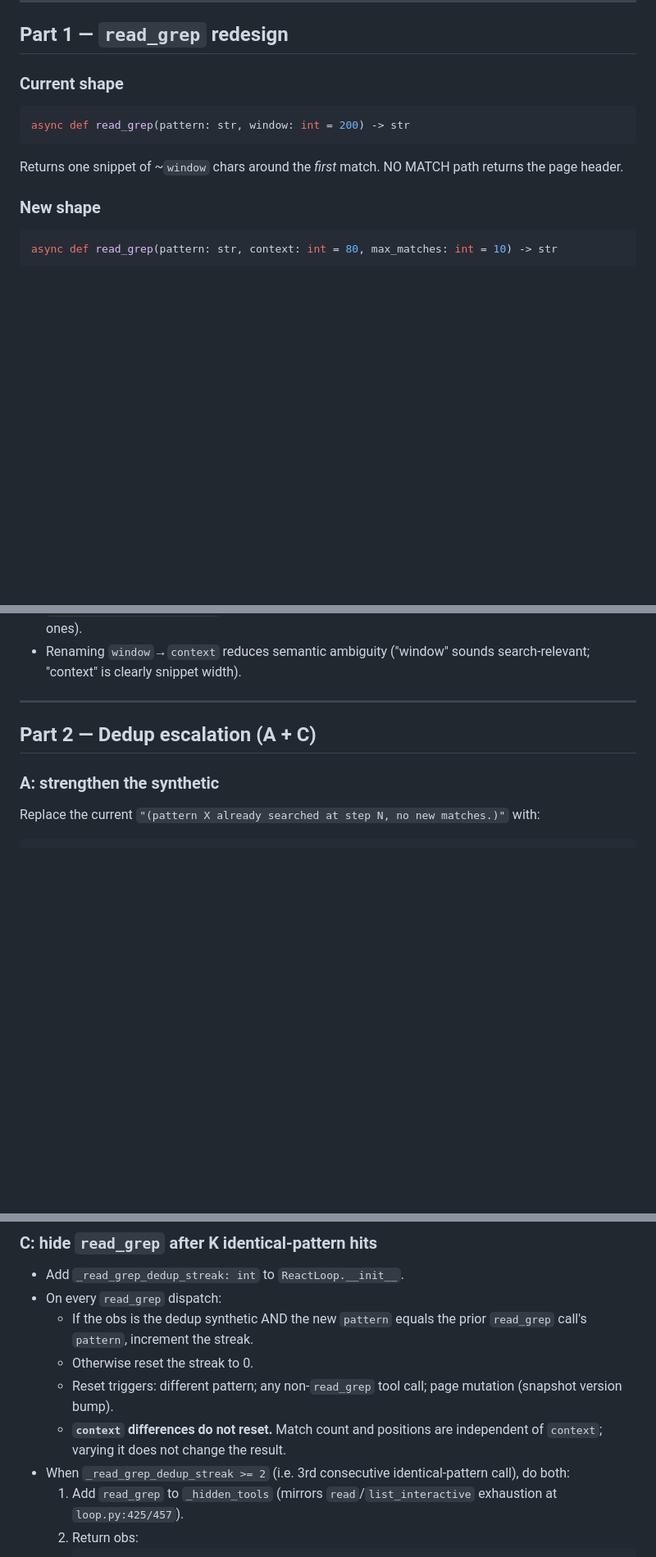
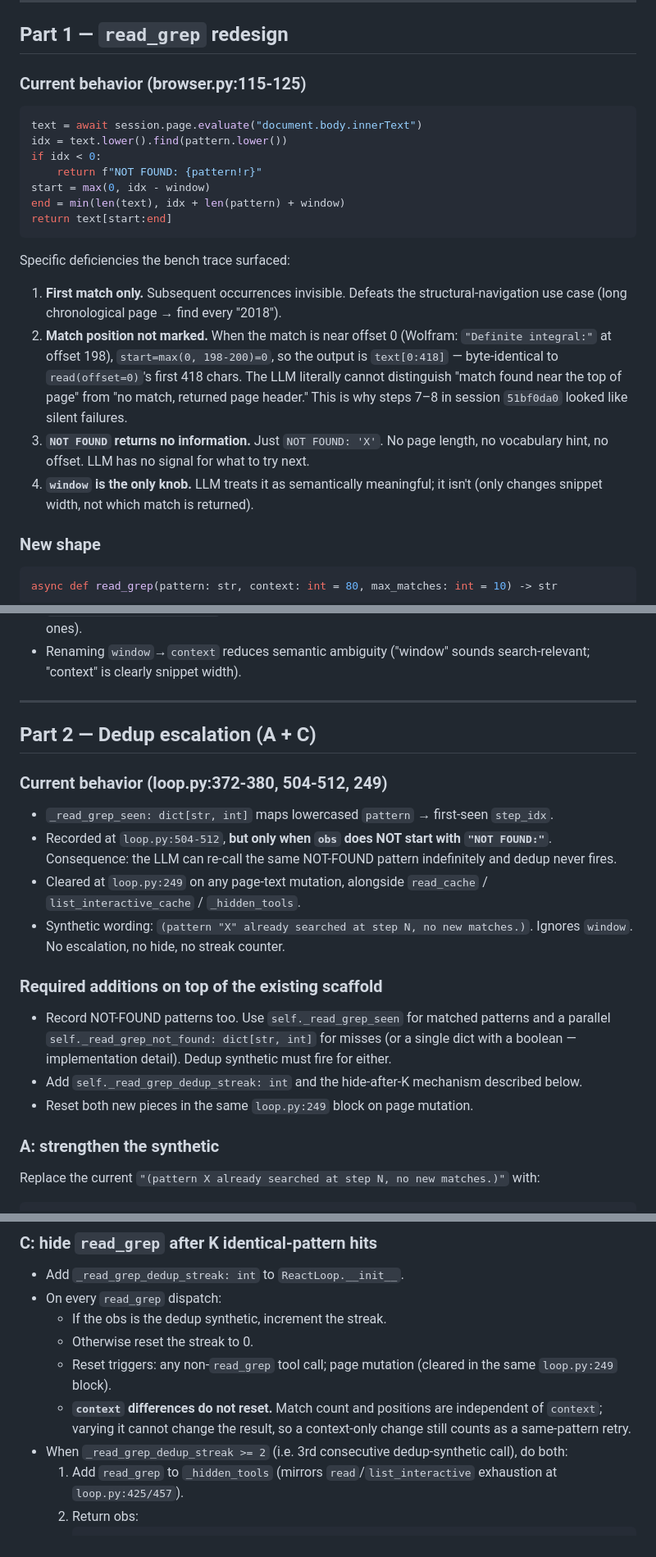
Before and after one commit to pinnerwt/v_coding_test2, a Markdown page: docs/plans/2026-05-03-readgrep-redesign-and-answer-grounding-design.md, 3 parts joined by grey strips. Shown at 82% size. GitHub-like rendering; blank space fills up the shorter version.

Commit message:
docs(task2): pin design parts 1-2 to current code behavior
Sections 1 (read_grep) and 2 (dedup) now cite the exact current
behavior in browser.py:115-125 and loop.py:372-512/249, including the
NOT-FOUND-not-recorded gap and the near-offset-0 indistinguishability
problem. Sections 3 (done evidence) and 4 (tests) unchanged from prior
approval.

````diff
--- a/docs/plans/2026-05-03-readgrep-redesign-and-answer-grounding-design.md
+++ b/docs/plans/2026-05-03-readgrep-redesign-and-answer-grounding-design.md
@@ -28,11 +28,21 @@ Two issues observed on the same trace:
 
 ## Part 1 — `read_grep` redesign
 
-### Current shape
+### Current behavior (browser.py:115-125)
 ```python
-async def read_grep(pattern: str, window: int = 200) -> str
+text = await session.page.evaluate("document.body.innerText")
+idx = text.lower().find(pattern.lower())
+if idx < 0:
+    return f"NOT FOUND: {pattern!r}"
+start = max(0, idx - window)
+end = min(len(text), idx + len(pattern) + window)
+return text[start:end]
 ```
-Returns one snippet of ~`window` chars around the *first* match. NO MATCH path returns the page header.
+Specific deficiencies the bench trace surfaced:
+1. **First match only.** Subsequent occurrences invisible. Defeats the structural-navigation use case (long chronological page → find every "2018").
+2. **Match position not marked.** When the match is near offset 0 (Wolfram: `"Definite integral:"` at offset 198), `start=max(0, 198-200)=0`, so the output is `text[0:418]` — byte-identical to `read(offset=0)`'s first 418 chars. The LLM literally cannot distinguish "match found near the top of page" from "no match, returned page header." This is why steps 7–8 in session `51bf0da0` looked like silent failures.
+3. **`NOT FOUND` returns no information.** Just `NOT FOUND: 'X'`. No page length, no vocabulary hint, no offset. LLM has no signal for what to try next.
+4. **`window` is the only knob.** LLM treats it as semantically meaningful; it isn't (only changes snippet width, not which match is returned).
 
 ### New shape
 ```python
@@ -72,6 +82,17 @@ NO MATCH for "x = 9" in page text (761 chars). The text contains:
 
 ## Part 2 — Dedup escalation (A + C)
 
+### Current behavior (loop.py:372-380, 504-512, 249)
+- `_read_grep_seen: dict[str, int]` maps lowercased `pattern` → first-seen `step_idx`.
+- Recorded at `loop.py:504-512`, **but only when `obs` does NOT start with `"NOT FOUND:"`**. Consequence: the LLM can re-call the same NOT-FOUND pattern indefinitely and dedup never fires.
+- Cleared at `loop.py:249` on any page-text mutation, alongside `read_cache` / `list_interactive_cache` / `_hidden_tools`.
+- Synthetic wording: `(pattern "X" already searched at step N, no new matches.)`. Ignores `window`. No escalation, no hide, no streak counter.
+
+### Required additions on top of the existing scaffold
+- Record NOT-FOUND patterns too. Use `self._read_grep_seen` for matched patterns and a parallel `self._read_grep_not_found: dict[str, int]` for misses (or a single dict with a boolean — implementation detail). Dedup synthetic must fire for either.
+- Add `self._read_grep_dedup_streak: int` and the hide-after-K mechanism described below.
+- Reset both new pieces in the same `loop.py:249` block on page mutation.
+
 ### A: strengthen the synthetic
 Replace the current `"(pattern X already searched at step N, no new matches.)"` with:
 ```
@@ -84,11 +105,11 @@ Try a different pattern from the most recent read, or call done().
 ### C: hide `read_grep` after K identical-pattern hits
 - Add `_read_grep_dedup_streak: int` to `ReactLoop.__init__`.
 - On every `read_grep` dispatch:
-  - If the obs is the dedup synthetic AND the new `pattern` equals the prior `read_grep` call's `pattern`, increment the streak.
+  - If the obs is the dedup synthetic, increment the streak.
   - Otherwise reset the streak to 0.
-  - Reset triggers: different pattern; any non-`read_grep` tool call; page mutation (snapshot version bump).
-  - **`context` differences do not reset.** Match count and positions are independent of `context`; varying it does not change the result.
-- When `_read_grep_dedup_streak >= 2` (i.e. 3rd consecutive identical-pattern call), do both:
+  - Reset triggers: any non-`read_grep` tool call; page mutation (cleared in the same `loop.py:249` block).
+  - **`context` differences do not reset.** Match count and positions are independent of `context`; varying it cannot change the result, so a context-only change still counts as a same-pattern retry.
+- When `_read_grep_dedup_streak >= 2` (i.e. 3rd consecutive dedup-synthetic call), do both:
   1. Add `read_grep` to `_hidden_tools` (mirrors `read`/`list_interactive` exhaustion at `loop.py:425/457`).
   2. Return obs:
      ```
````
Also changed, not shown: other parts of docs/plans/2026-05-03-readgrep-redesign-and-answer-grounding-design.md (+2 -0 lines).
